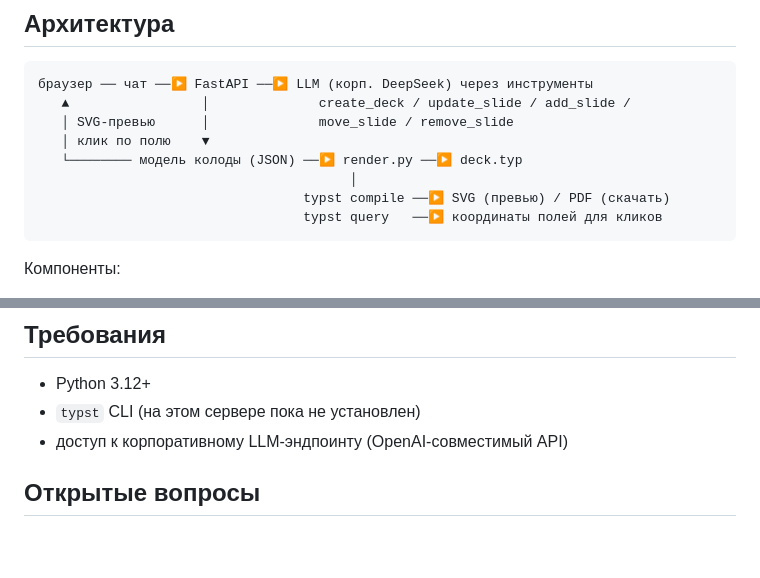
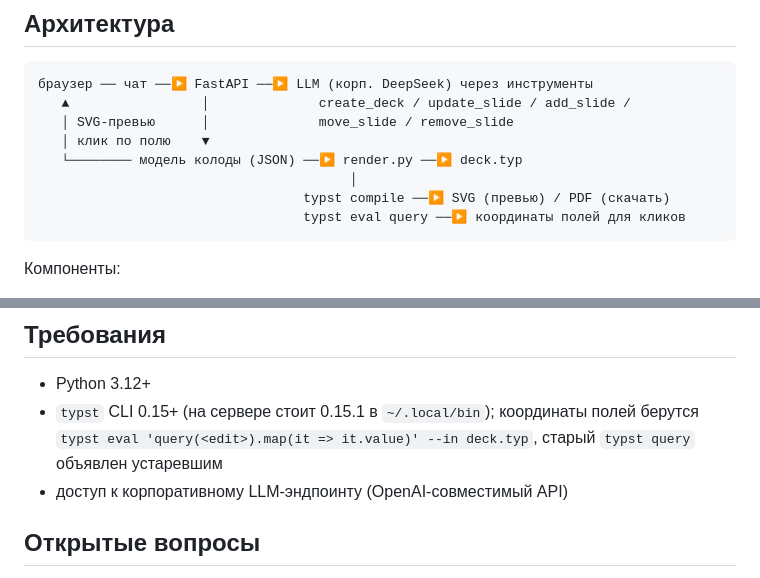
Before and after one commit to Vitvitsky/typst-deck, a Markdown page: README.md, 2 parts joined by grey strips. Drawn GitHub-style; blank space fills up the shorter version.

Commit message:
Typst 0.15.1 установлен, query через typst eval

````diff
--- a/README.md
+++ b/README.md
@@ -38,7 +38,7 @@
    └──────── модель колоды (JSON) ──▶ render.py ──▶ deck.typ
                                         │
                                   typst compile ──▶ SVG (превью) / PDF (скачать)
-                                  typst query   ──▶ координаты полей для кликов
+                                  typst eval query ──▶ координаты полей для кликов
 ```
 
 Компоненты:
@@ -68,7 +68,7 @@
 ## Требования
 
 - Python 3.12+
-- `typst` CLI (на этом сервере пока не установлен)
+- `typst` CLI 0.15+ (на сервере стоит 0.15.1 в `~/.local/bin`); координаты полей берутся `typst eval 'query(<edit>).map(it => it.value)' --in deck.typ`, старый `typst query` объявлен устаревшим
 - доступ к корпоративному LLM-эндпоинту (OpenAI-совместимый API)
 
 ## Открытые вопросы
````
